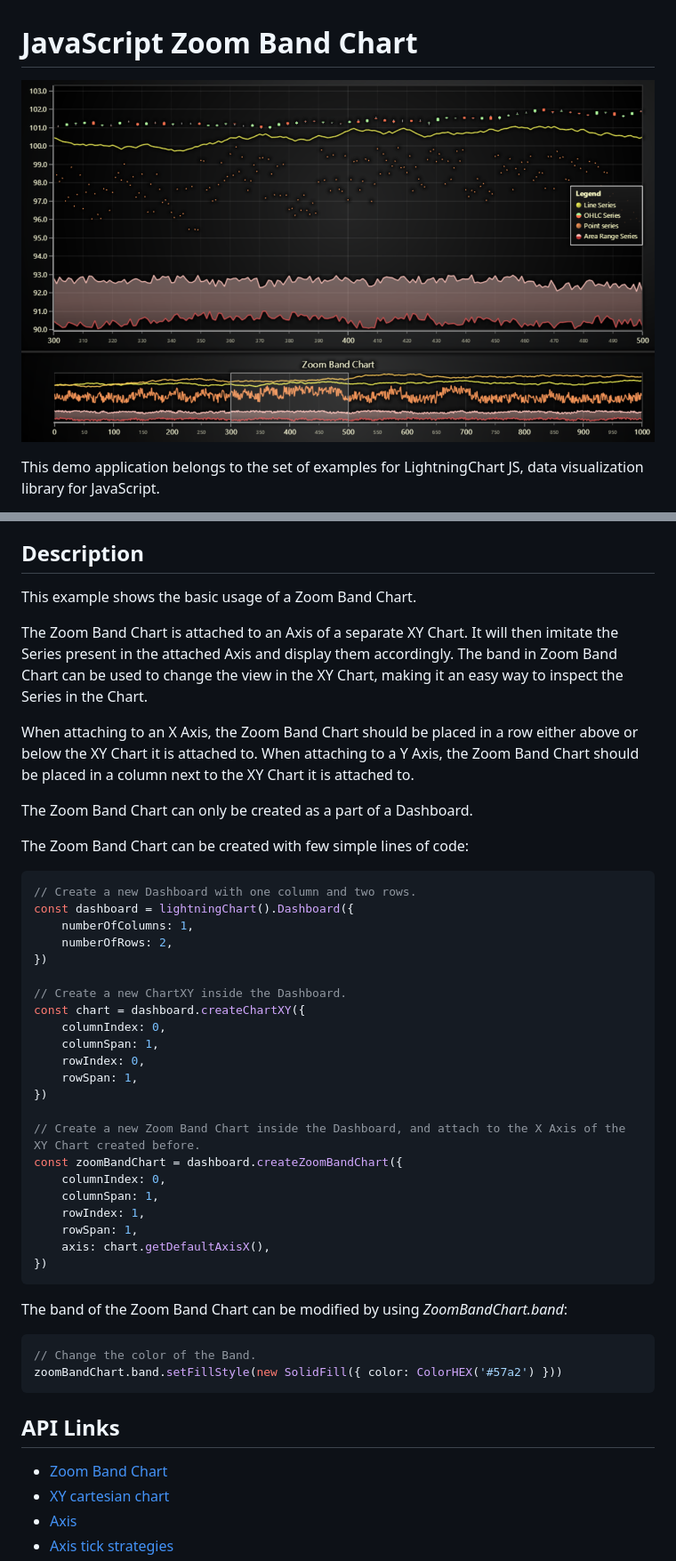
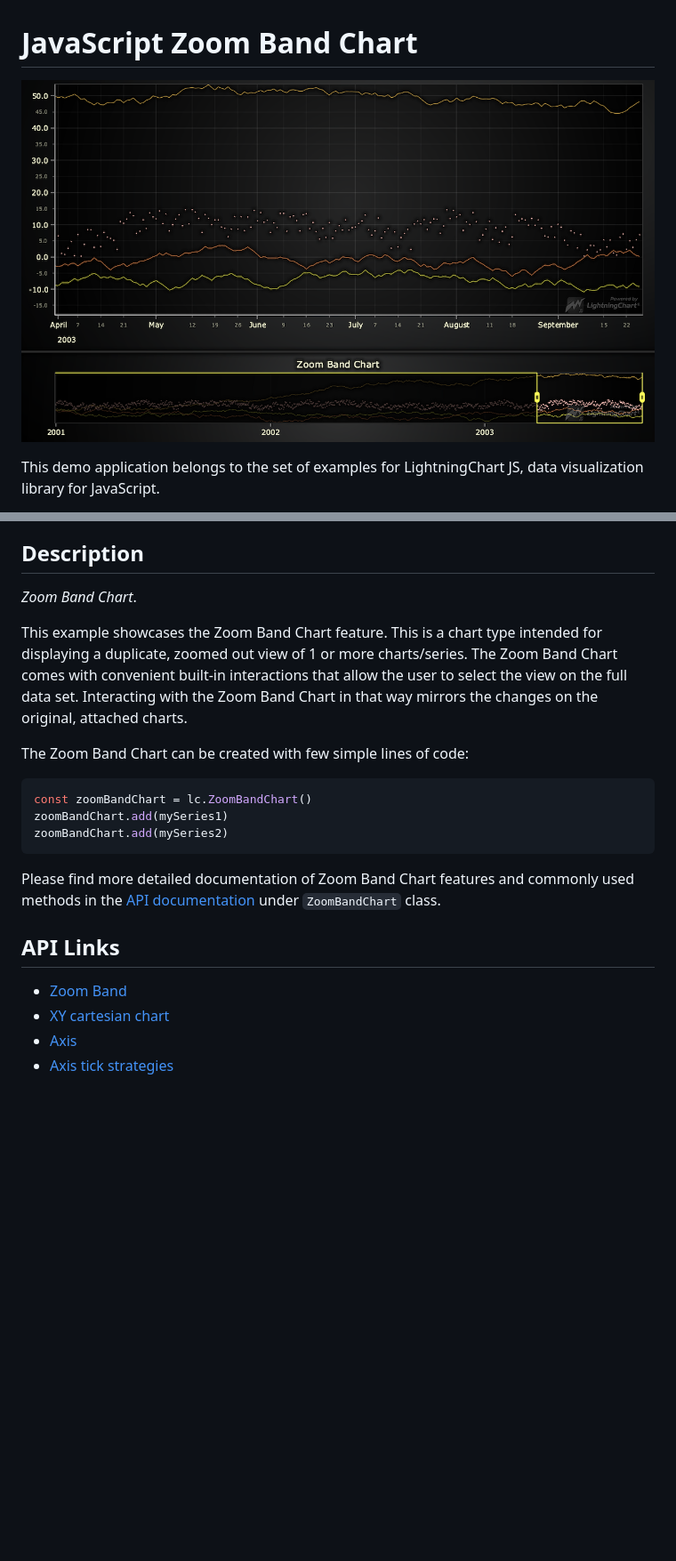
Before and after one commit to Lightning-Chart/lcjs-example-0550-zoombandchart, a Markdown page: README.md, 2 parts joined by grey strips. Shown: that part at 89% size. GitHub-like rendering; pictures changed too: zoomBandChart-darkGold.png; blank space fills up the shorter version.

````diff
--- a/README.md
+++ b/README.md
@@ -19,53 +19,26 @@ The demo can be used as an example or a seed project. Local execution requires t
 
 ## Description
 
-This example shows the basic usage of a Zoom Band Chart.
+_Zoom Band Chart_.
 
-The Zoom Band Chart is attached to an Axis of a separate XY Chart. It will then imitate the Series present in the attached Axis and display them accordingly. The band in Zoom Band Chart can be used to change the view in the XY Chart, making it an easy way to inspect the Series in the Chart.
-
-When attaching to an X Axis, the Zoom Band Chart should be placed in a row either above or below the XY Chart it is attached to.
-When attaching to a Y Axis, the Zoom Band Chart should be placed in a column next to the XY Chart it is attached to.
-
-The Zoom Band Chart can only be created as a part of a Dashboard.
+This example showcases the Zoom Band Chart feature.
+This is a chart type intended for displaying a duplicate, zoomed out view of 1 or more charts/series.
+The Zoom Band Chart comes with convenient built-in interactions that allow the user to select the view on the full data set. Interacting with the Zoom Band Chart in that way mirrors the changes on the original, attached charts.
 
 The Zoom Band Chart can be created with few simple lines of code:
 
 ```javascript
-// Create a new Dashboard with one column and two rows.
-const dashboard = lightningChart().Dashboard({
-    numberOfColumns: 1,
-    numberOfRows: 2,
-})
-
-// Create a new ChartXY inside the Dashboard.
-const chart = dashboard.createChartXY({
-    columnIndex: 0,
-    columnSpan: 1,
-    rowIndex: 0,
-    rowSpan: 1,
-})
-
-// Create a new Zoom Band Chart inside the Dashboard, and attach to the X Axis of the XY Chart created before.
-const zoomBandChart = dashboard.createZoomBandChart({
-    columnIndex: 0,
-    columnSpan: 1,
-    rowIndex: 1,
-    rowSpan: 1,
-    axis: chart.getDefaultAxisX(),
-})
+const zoomBandChart = lc.ZoomBandChart()
+zoomBandChart.add(mySeries1)
+zoomBandChart.add(mySeries2)
 ```
 
-The band of the Zoom Band Chart can be modified by using _ZoomBandChart.band_:
-
-```javascript
-// Change the color of the Band.
-zoomBandChart.band.setFillStyle(new SolidFill({ color: ColorHEX('#57a2') }))
-```
+Please find more detailed documentation of Zoom Band Chart features and commonly used methods in the [API documentation](https://lightningchart.com/js-charts/api-documentation) under `ZoomBandChart` class.
 
 
 ## API Links
 
-* [Zoom Band Chart]
+* [Zoom Band]
 * [XY cartesian chart]
 * [Axis]
 * [Axis tick strategies]
````
Also changed, not shown: other parts of README.md (+10 -10 lines), zoomBandChart-cyberSpace.png, zoomBandChart-light.png, zoomBandChart-lightNature.png, zoomBandChart-turquoiseHexagon.png, 1 other file.
